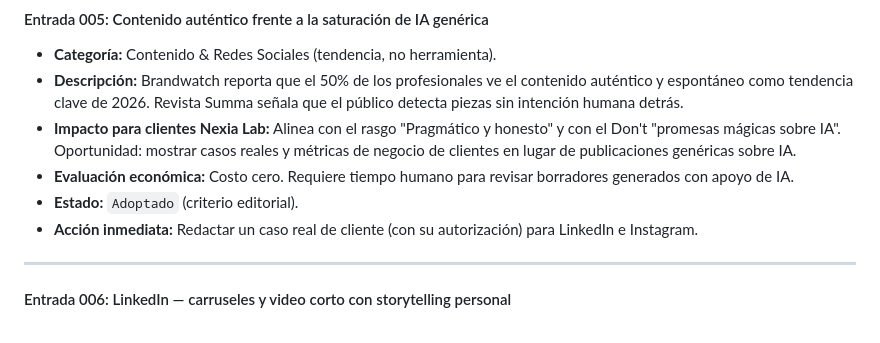
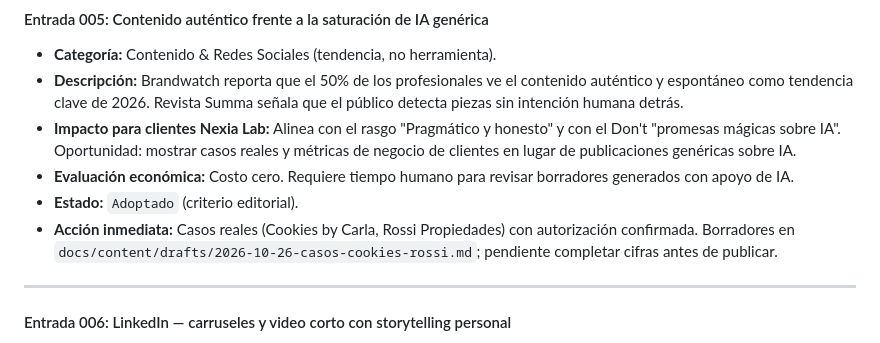
Before and after one commit to asesoriasmano-cloud/nexialab1, a Markdown page: docs/content/trends-log.md, the part around the change. Drawn GitHub-style.

Commit message:
Add borradores de casos reales Cookies by Carla y Rossi Propiedades
Guarda los borradores de LinkedIn e Instagram para la Entrada 005 y
actualiza su acción inmediata. Ambos casos tienen autorización de sus
dueños. Pendiente completar cifras reales antes de publicar, y añadir una
nota de transparencia por la relación familiar con los casos.

Claude-Session: https://claude.ai/code/session_012x4vcvpHpGU9CghzKxszwW

```diff
--- a/docs/content/trends-log.md
+++ b/docs/content/trends-log.md
@@ -65,7 +65,7 @@ Toda tendencia o herramienta analizada debe superar las siguientes preguntas cla
 * **Impacto para clientes Nexia Lab:** Alinea con el rasgo "Pragmático y honesto" y con el Don't "promesas mágicas sobre IA". Oportunidad: mostrar casos reales y métricas de negocio de clientes en lugar de publicaciones genéricas sobre IA.
 * **Evaluación económica:** Costo cero. Requiere tiempo humano para revisar borradores generados con apoyo de IA.
 * **Estado:** `Adoptado` (criterio editorial).
-* **Acción inmediata:** Redactar un caso real de cliente (con su autorización) para LinkedIn e Instagram.
+* **Acción inmediata:** Casos reales (Cookies by Carla, Rossi Propiedades) con autorización confirmada. Borradores en `docs/content/drafts/2026-10-26-casos-cookies-rossi.md`; pendiente completar cifras antes de publicar.
 
 ---
 
```
Also changed, not shown: 1 other file.
